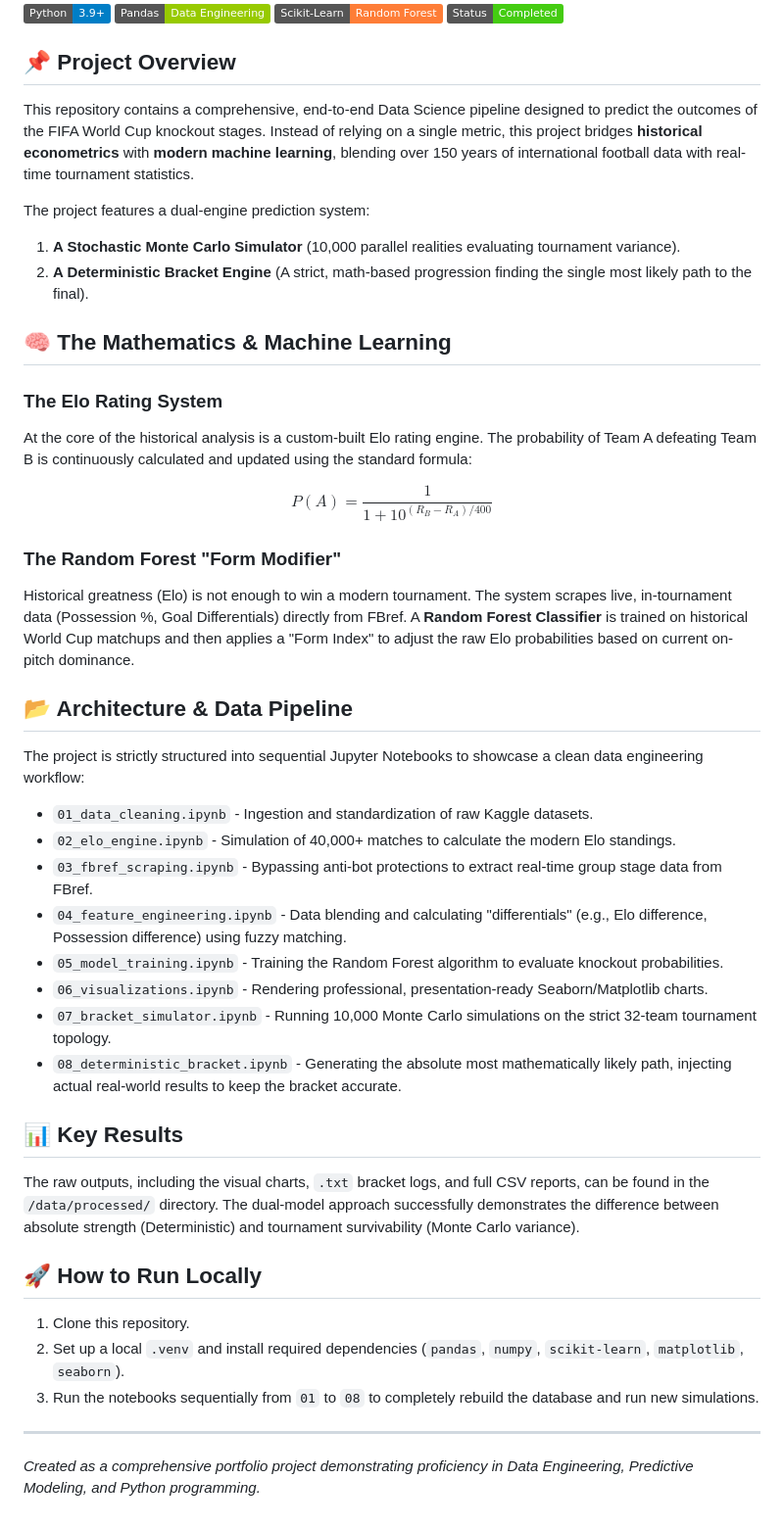
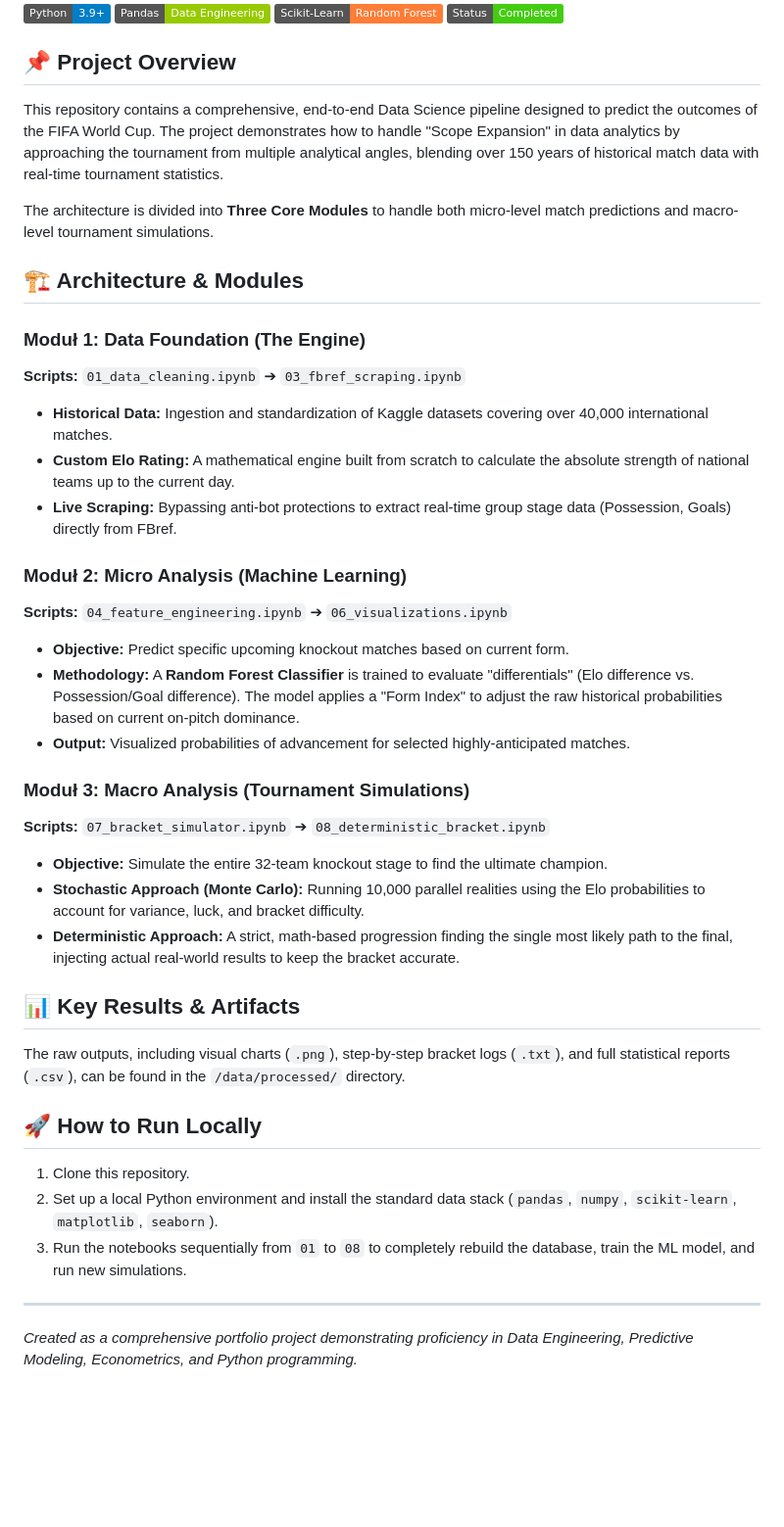
Before and after one commit to rafaltuzinekk/world-cup-predictor, a Markdown page: README.md, the part around the change. Shown at 98% size. Drawn GitHub-style; badges without logos; blank space fills up the shorter version.

Commit message:
Revise README for clarity on project structure
Updated project overview and architecture details to clarify the approach and modules used in the FIFA World Cup prediction pipeline.

```diff
--- a/README.md
+++ b/README.md
@@ -6,40 +6,37 @@
 ![Status](https://img.shields.io/badge/Status-Completed-success)
 
 ## 📌 Project Overview
-This repository contains a comprehensive, end-to-end Data Science pipeline designed to predict the outcomes of the FIFA World Cup knockout stages. Instead of relying on a single metric, this project bridges **historical econometrics** with **modern machine learning**, blending over 150 years of international football data with real-time tournament statistics.
+This repository contains a comprehensive, end-to-end Data Science pipeline designed to predict the outcomes of the FIFA World Cup. The project demonstrates how to handle "Scope Expansion" in data analytics by approaching the tournament from multiple analytical angles, blending over 150 years of historical match data with real-time tournament statistics.
 
-The project features a dual-engine prediction system:
-1. **A Stochastic Monte Carlo Simulator** (10,000 parallel realities evaluating tournament variance).
-2. **A Deterministic Bracket Engine** (A strict, math-based progression finding the single most likely path to the final).
+The architecture is divided into **Three Core Modules** to handle both micro-level match predictions and macro-level tournament simulations.
 
-## 🧠 The Mathematics & Machine Learning
-### The Elo Rating System
-At the core of the historical analysis is a custom-built Elo rating engine. The probability of Team A defeating Team B is continuously calculated and updated using the standard formula:
+## 🏗️ Architecture & Modules
 
-$$P(A) = \frac{1}{1 + 10^{(R_B - R_A)/400}}$$
+### Moduł 1: Data Foundation (The Engine)
+**Scripts:** `01_data_cleaning.ipynb` ➔ `03_fbref_scraping.ipynb`
+* **Historical Data:** Ingestion and standardization of Kaggle datasets covering over 40,000 international matches.
+* **Custom Elo Rating:** A mathematical engine built from scratch to calculate the absolute strength of national teams up to the current day.
+* **Live Scraping:** Bypassing anti-bot protections to extract real-time group stage data (Possession, Goals) directly from FBref.
 
-### The Random Forest "Form Modifier"
-Historical greatness (Elo) is not enough to win a modern tournament. The system scrapes live, in-tournament data (Possession %, Goal Differentials) directly from FBref. A **Random Forest Classifier** is trained on historical World Cup matchups and then applies a "Form Index" to adjust the raw Elo probabilities based on current on-pitch dominance.
+### Moduł 2: Micro Analysis (Machine Learning)
+**Scripts:** `04_feature_engineering.ipynb` ➔ `06_visualizations.ipynb`
+* **Objective:** Predict specific upcoming knockout matches based on current form.
+* **Methodology:** A **Random Forest Classifier** is trained to evaluate "differentials" (Elo difference vs. Possession/Goal difference). The model applies a "Form Index" to adjust the raw historical probabilities based on current on-pitch dominance.
+* **Output:** Visualized probabilities of advancement for selected highly-anticipated matches.
 
-## 📂 Architecture & Data Pipeline
-The project is strictly structured into sequential Jupyter Notebooks to showcase a clean data engineering workflow:
+### Moduł 3: Macro Analysis (Tournament Simulations)
+**Scripts:** `07_bracket_simulator.ipynb` ➔ `08_deterministic_bracket.ipynb`
+* **Objective:** Simulate the entire 32-team knockout stage to find the ultimate champion.
+* **Stochastic Approach (Monte Carlo):** Running 10,000 parallel realities using the Elo probabilities to account for variance, luck, and bracket difficulty.
+* **Deterministic Approach:** A strict, math-based progression finding the single most likely path to the final, injecting actual real-world results to keep the bracket accurate.
 
-* `01_data_cleaning.ipynb` - Ingestion and standardization of raw Kaggle datasets.
-* `02_elo_engine.ipynb` - Simulation of 40,000+ matches to calculate the modern Elo standings.
-* `03_fbref_scraping.ipynb` - Bypassing anti-bot protections to extract real-time group stage data from FBref.
-* `04_feature_engineering.ipynb` - Data blending and calculating "differentials" (e.g., Elo difference, Possession difference) using fuzzy matching.
-* `05_model_training.ipynb` - Training the Random Forest algorithm to evaluate knockout probabilities.
-* `06_visualizations.ipynb` - Rendering professional, presentation-ready Seaborn/Matplotlib charts.
-* `07_bracket_simulator.ipynb` - Running 10,000 Monte Carlo simulations on the strict 32-team tournament topology.
-* `08_deterministic_bracket.ipynb` - Generating the absolute most mathematically likely path, injecting actual real-world results to keep the bracket accurate.
-
-## 📊 Key Results
-The raw outputs, including the visual charts, `.txt` bracket logs, and full CSV reports, can be found in the `/data/processed/` directory. The dual-model approach successfully demonstrates the difference between absolute strength (Deterministic) and tournament survivability (Monte Carlo variance).
+## 📊 Key Results & Artifacts
+The raw outputs, including visual charts (`.png`), step-by-step bracket logs (`.txt`), and full statistical reports (`.csv`), can be found in the `/data/processed/` directory.
 
 ## 🚀 How to Run Locally
 1. Clone this repository.
-2. Set up a local `.venv` and install required dependencies (`pandas`, `numpy`, `scikit-learn`, `matplotlib`, `seaborn`).
-3. Run the notebooks sequentially from `01` to `08` to completely rebuild the database and run new simulations.
+2. Set up a local Python environment and install the standard data stack (`pandas`, `numpy`, `scikit-learn`, `matplotlib`, `seaborn`).
+3. Run the notebooks sequentially from `01` to `08` to completely rebuild the database, train the ML model, and run new simulations.
 
 ---
-*Created as a comprehensive portfolio project demonstrating proficiency in Data Engineering, Predictive Modeling, and Python programming.*
+*Created as a comprehensive portfolio project demonstrating proficiency in Data Engineering, Predictive Modeling, Econometrics, and Python programming.*
```
